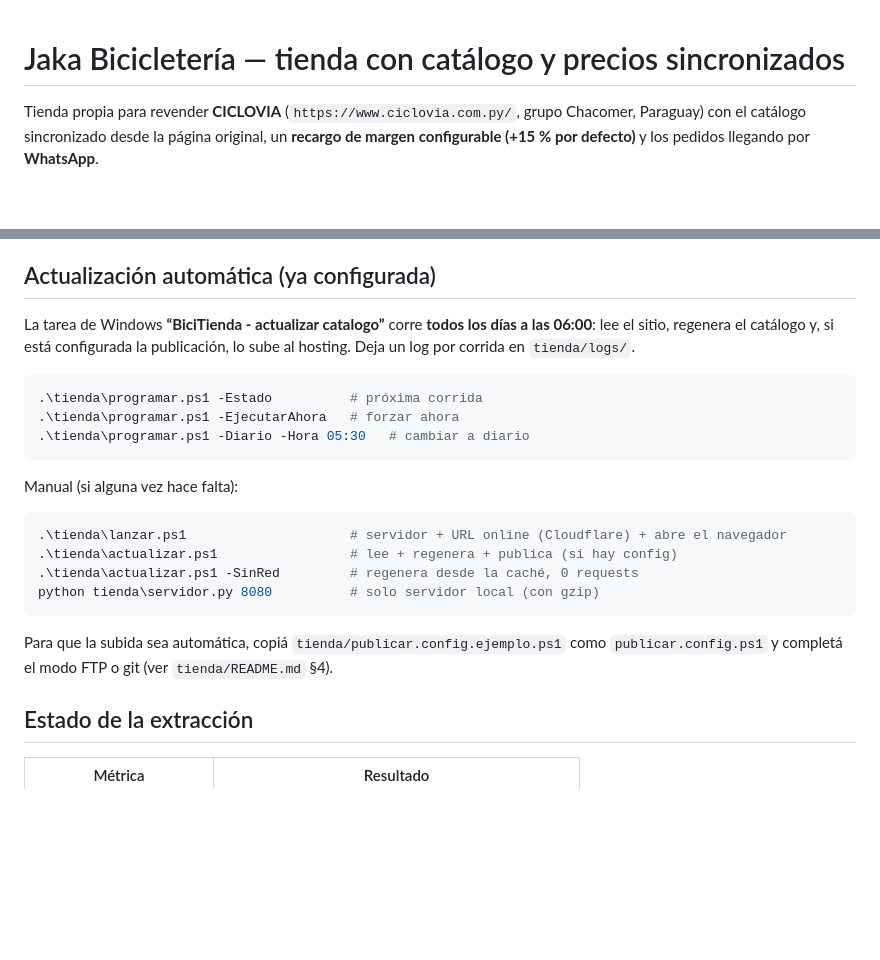
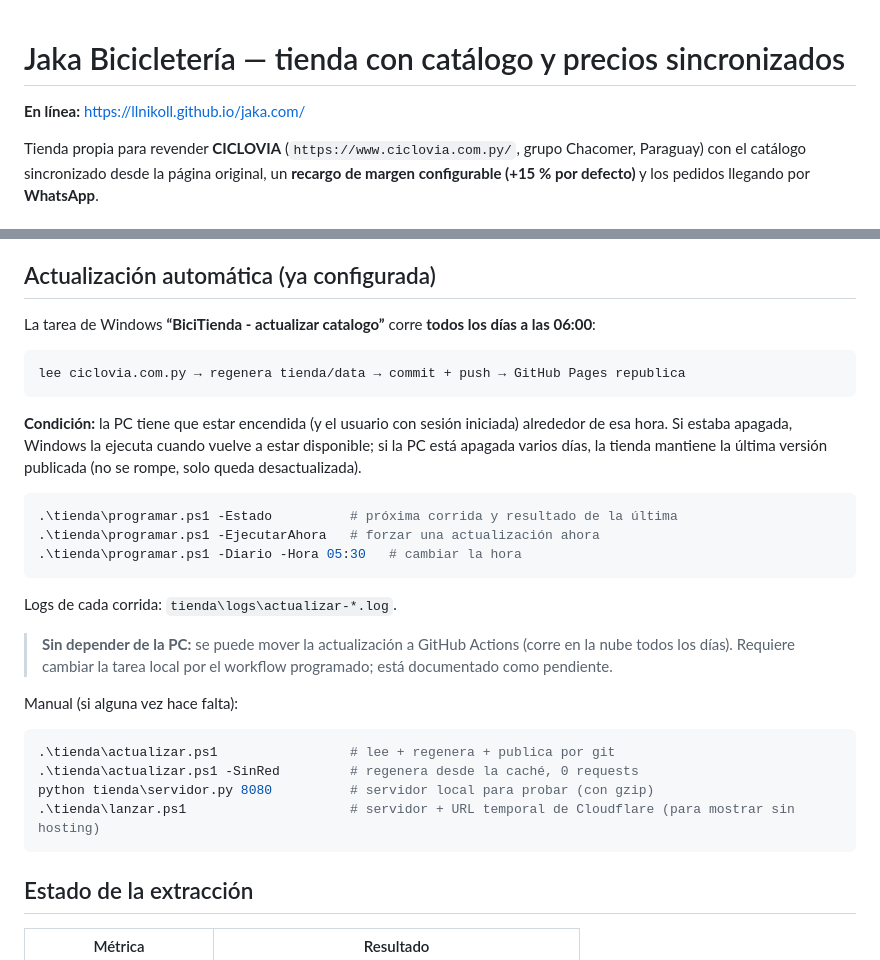
Before and after one commit to llnikoll/jaka.com, a Markdown page: README.md, 2 parts joined by grey strips. Rendered like a GitHub page; blank space fills up the shorter version.

Commit message:
Documentar la tienda en linea y la automatizacion diaria

````diff
--- a/README.md
+++ b/README.md
@@ -1,4 +1,6 @@
 # Jaka Bicicletería — tienda con catálogo y precios sincronizados
+
+**En línea:** https://llnikoll.github.io/jaka.com/
 
 Tienda propia para revender **CICLOVIA** (`https://www.ciclovia.com.py/`, grupo Chacomer, Paraguay) con el
 catálogo sincronizado desde la página original, un **recargo de margen configurable (+15 % por defecto)** y los
@@ -42,27 +44,35 @@ tienda/index.html        →  catálogo + canasta + pedido por WhatsApp
 
 ## Actualización automática (ya configurada)
 
-La tarea de Windows **“BiciTienda - actualizar catalogo”** corre **todos los días a las 06:00**: lee el sitio,
-regenera el catálogo y, si está configurada la publicación, lo sube al hosting. Deja un log por corrida en
-`tienda/logs/`.
+La tarea de Windows **“BiciTienda - actualizar catalogo”** corre **todos los días a las 06:00**:
+
+```
+lee ciclovia.com.py → regenera tienda/data → commit + push → GitHub Pages republica
+```
+
+**Condición:** la PC tiene que estar encendida (y el usuario con sesión iniciada) alrededor de esa hora. Si estaba
+apagada, Windows la ejecuta cuando vuelve a estar disponible; si la PC está apagada varios días, la tienda mantiene
+la última versión publicada (no se rompe, solo queda desactualizada).
 
 ```powershell
-.\tienda\programar.ps1 -Estado          # próxima corrida
-.\tienda\programar.ps1 -EjecutarAhora   # forzar ahora
-.\tienda\programar.ps1 -Diario -Hora 05:30   # cambiar a diario
+.\tienda\programar.ps1 -Estado          # próxima corrida y resultado de la última
+.\tienda\programar.ps1 -EjecutarAhora   # forzar una actualización ahora
+.\tienda\programar.ps1 -Diario -Hora 05:30   # cambiar la hora
 ```
+
+Logs de cada corrida: `tienda\logs\actualizar-*.log`.
+
+> **Sin depender de la PC:** se puede mover la actualización a GitHub Actions (corre en la nube todos los días).
+> Requiere cambiar la tarea local por el workflow programado; está documentado como pendiente.
 
 Manual (si alguna vez hace falta):
 
 ```powershell
-.\tienda\lanzar.ps1                     # servidor + URL online (Cloudflare) + abre el navegador
-.\tienda\actualizar.ps1                 # lee + regenera + publica (si hay config)
+.\tienda\actualizar.ps1                 # lee + regenera + publica por git
 .\tienda\actualizar.ps1 -SinRed         # regenera desde la caché, 0 requests
-python tienda\servidor.py 8080          # solo servidor local (con gzip)
+python tienda\servidor.py 8080          # servidor local para probar (con gzip)
+.\tienda\lanzar.ps1                     # servidor + URL temporal de Cloudflare (para mostrar sin hosting)
 ```
-
-Para que la subida sea automática, copiá `tienda/publicar.config.ejemplo.ps1` como `publicar.config.ps1`
-y completá el modo FTP o git (ver `tienda/README.md` §4).
 
 ## Estado de la extracción
 
````
Also changed, not shown: tienda/README.md (+2 -0 lines).
